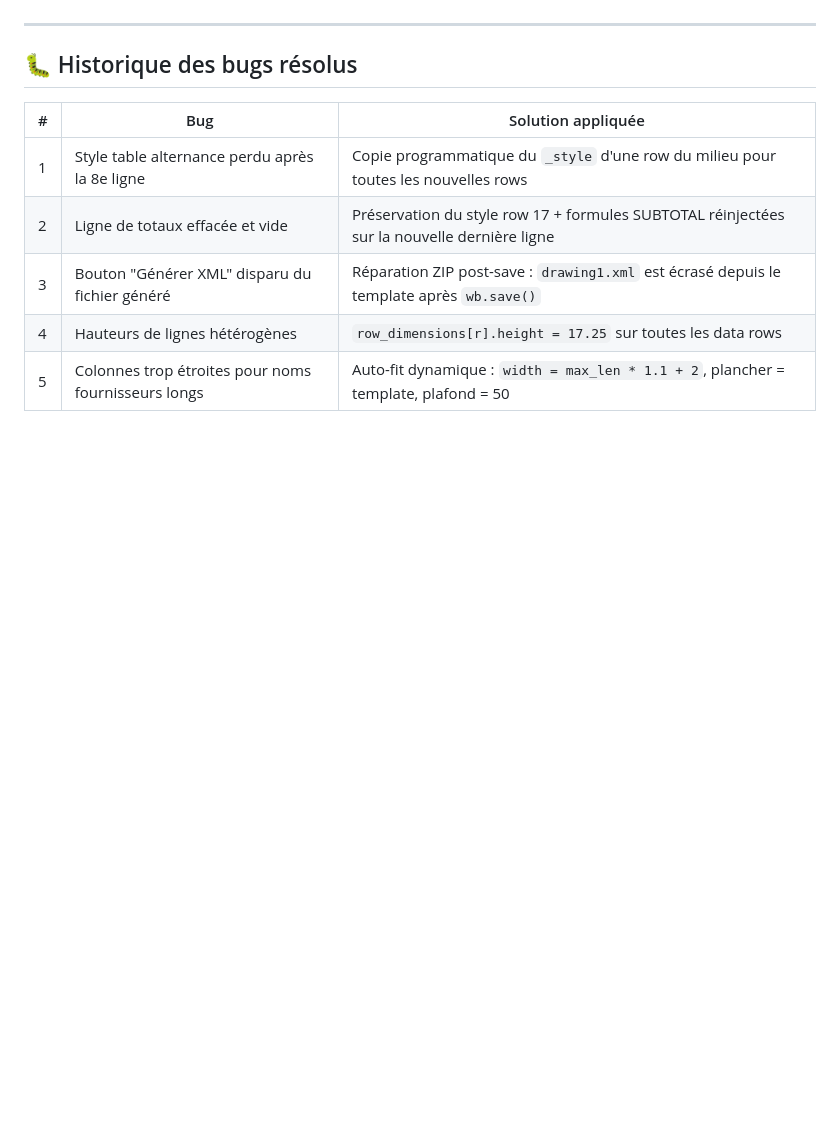
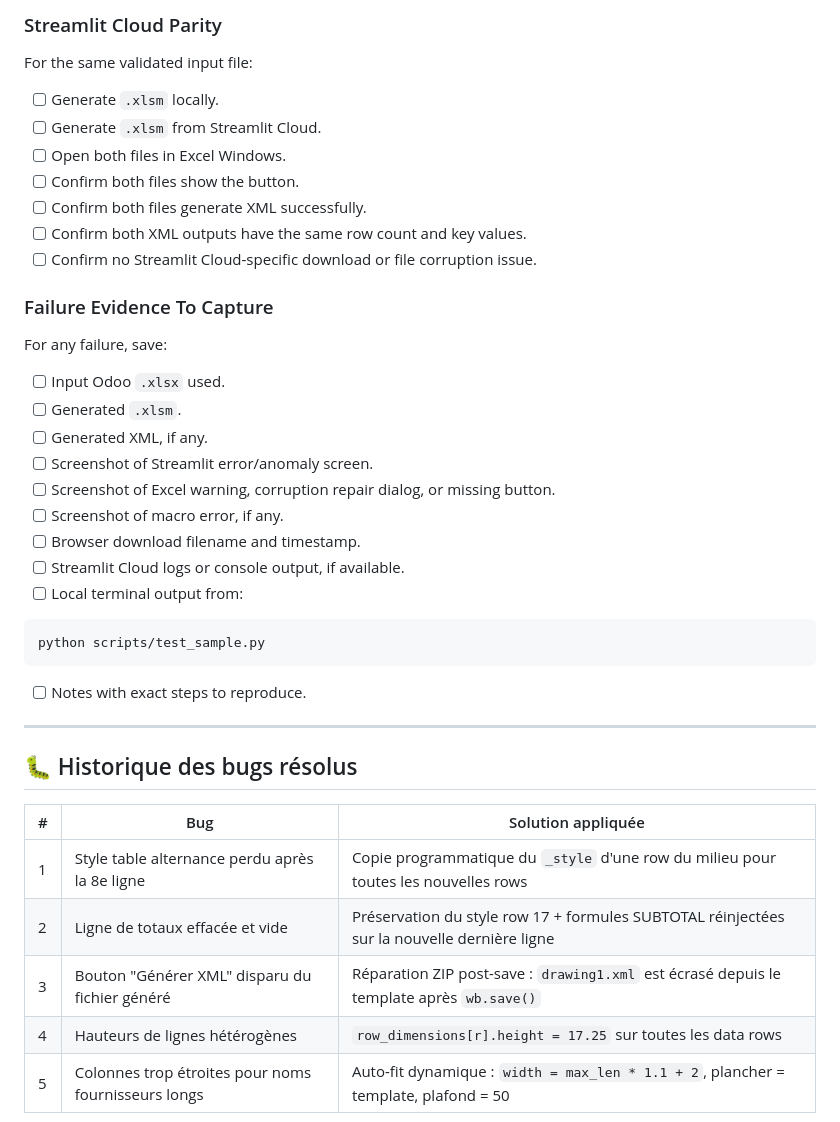
Before and after one commit to msl-itech/edi-tva-maroc, a Markdown page: HANDOFF.md, the part around one of its changes. Drawn GitHub-style; blank space fills up the shorter version.

````diff
--- a/HANDOFF.md
+++ b/HANDOFF.md
@@ -152,3 +223,35 @@ Investigation du 16 mai 2026 :
+### Streamlit Cloud Parity
+
+For the same validated input file:
+
+- [ ] Generate `.xlsm` locally.
+- [ ] Generate `.xlsm` from Streamlit Cloud.
+- [ ] Open both files in Excel Windows.
+- [ ] Confirm both files show the button.
+- [ ] Confirm both files generate XML successfully.
+- [ ] Confirm both XML outputs have the same row count and key values.
+- [ ] Confirm no Streamlit Cloud-specific download or file corruption issue.
+
+### Failure Evidence To Capture
+
+For any failure, save:
+
+- [ ] Input Odoo `.xlsx` used.
+- [ ] Generated `.xlsm`.
+- [ ] Generated XML, if any.
+- [ ] Screenshot of Streamlit error/anomaly screen.
+- [ ] Screenshot of Excel warning, corruption repair dialog, or missing button.
+- [ ] Screenshot of macro error, if any.
+- [ ] Browser download filename and timestamp.
+- [ ] Streamlit Cloud logs or console output, if available.
+- [ ] Local terminal output from:
+
+```powershell
+python scripts/test_sample.py
+```
+
+- [ ] Notes with exact steps to reproduce.
+
 ---
 
 ## 🐛 Historique des bugs résolus
````
Also changed, not shown: other parts of HANDOFF.md (+71 -0 lines).
